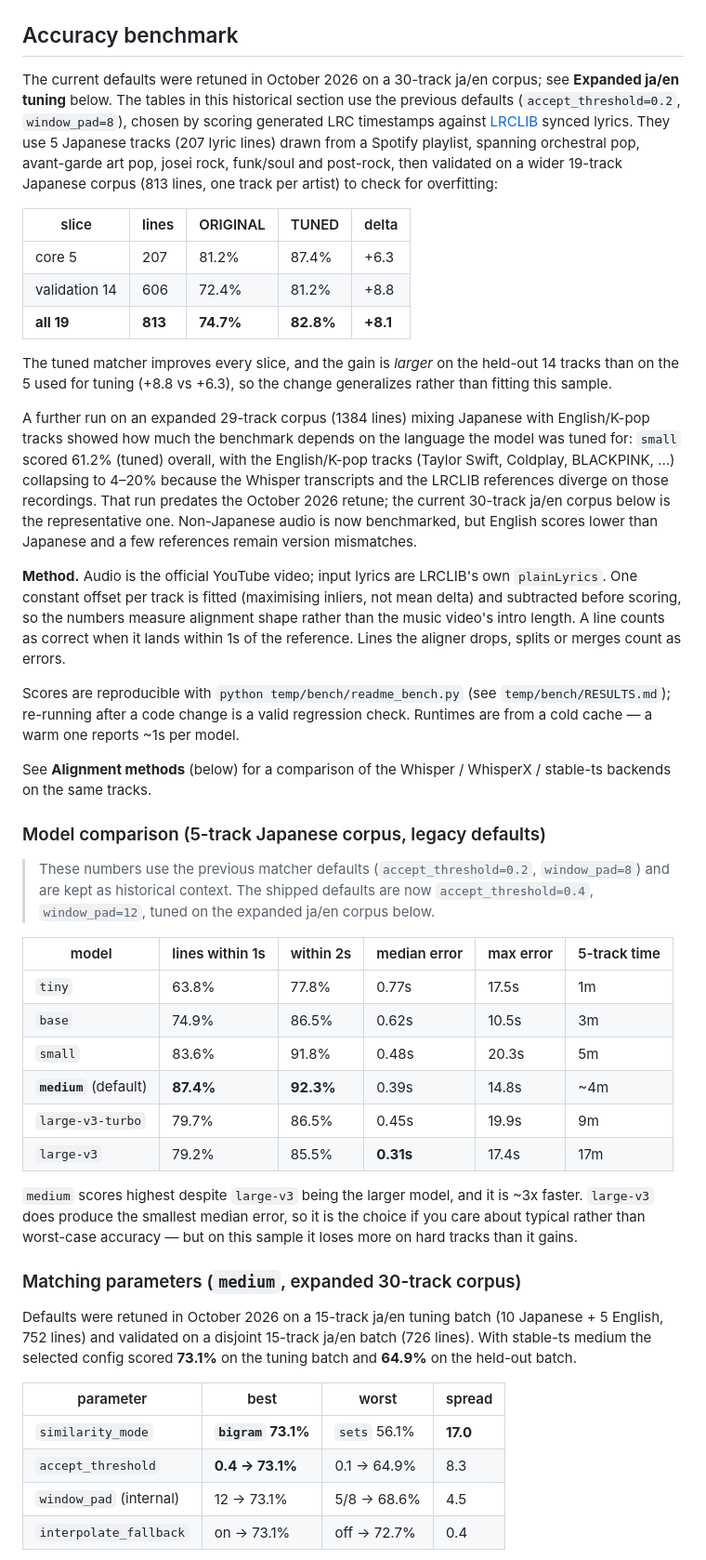
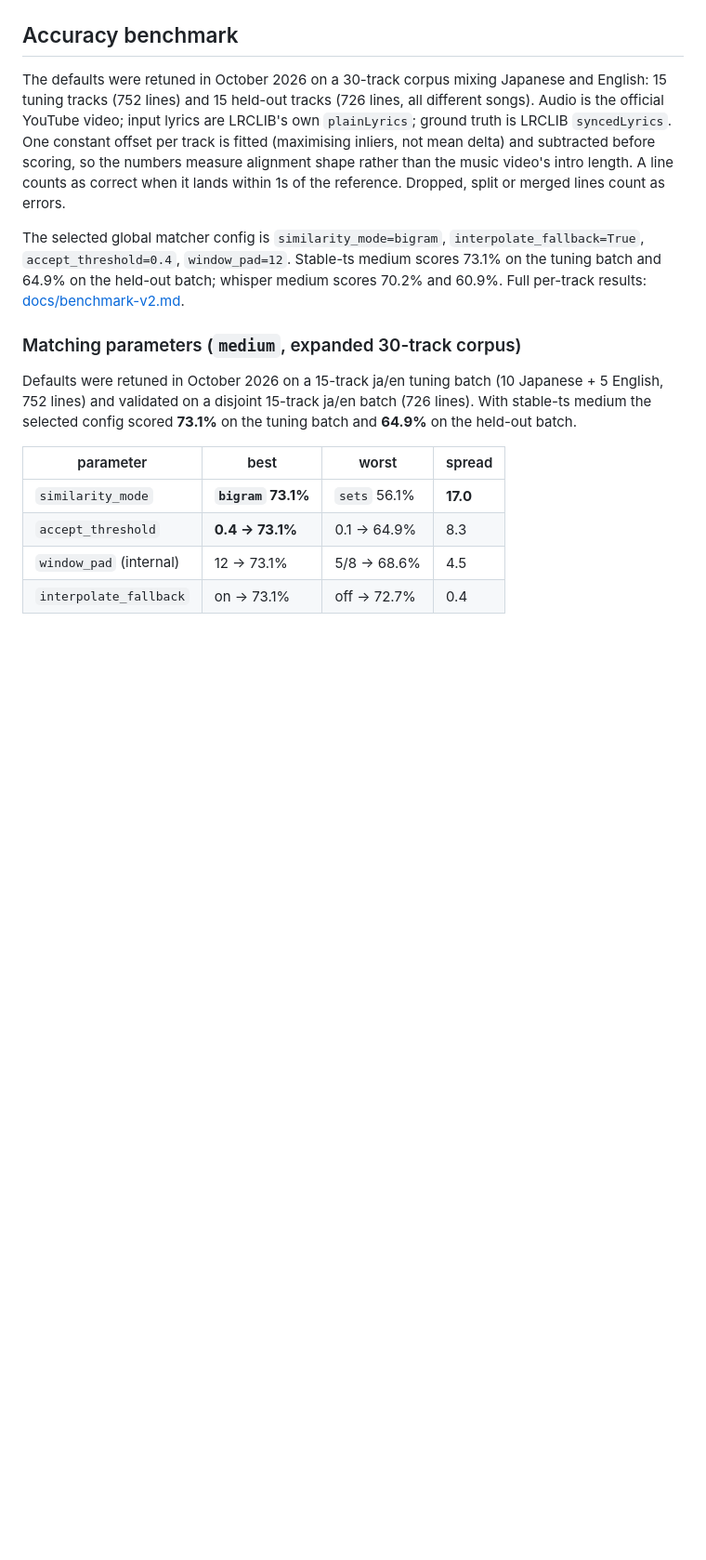
Before and after one commit to PixelAxolotl/lrc-sync, a Markdown page: README.md, the part around one of its changes. Shown at 93% size. Rendered like a GitHub page; blank space fills up the shorter version.

Commit message:
docs: replace legacy 5-track benchmark with expanded 30-track results

```diff
--- a/README.md
+++ b/README.md
@@ -153,69 +127,20 @@ python check_publish.py --artist "Artist" --track "Song" --duration 215
 
 ## Accuracy benchmark
 
-The current defaults were retuned in October 2026 on a 30-track ja/en corpus;
-see **Expanded ja/en tuning** below. The tables in this historical section use
-the previous defaults (`accept_threshold=0.2`, `window_pad=8`), chosen by
-scoring generated LRC timestamps against [LRCLIB](https://lrclib.net) synced
-lyrics. They use 5 Japanese tracks (207 lyric lines) drawn from a Spotify
-playlist, spanning orchestral pop, avant-garde art pop, josei rock, funk/soul
-and post-rock, then validated on a wider 19-track Japanese corpus (813 lines,
-one track per artist) to check for overfitting:
+The defaults were retuned in October 2026 on a 30-track corpus mixing Japanese
+and English: 15 tuning tracks (752 lines) and 15 held-out tracks (726 lines,
+all different songs). Audio is the official YouTube video; input lyrics are
+LRCLIB's own `plainLyrics`; ground truth is LRCLIB `syncedLyrics`. One constant
+offset per track is fitted (maximising inliers, not mean delta) and subtracted
+before scoring, so the numbers measure alignment shape rather than the music
+video's intro length. A line counts as correct when it lands within 1s of the
+reference. Dropped, split or merged lines count as errors.
 
-| slice | lines | ORIGINAL | TUNED | delta |
-|---|---|---|---|---|
-| core 5 | 207 | 81.2% | 87.4% | +6.3 |
-| validation 14 | 606 | 72.4% | 81.2% | +8.8 |
-| **all 19** | **813** | **74.7%** | **82.8%** | **+8.1** |
-
-The tuned matcher improves every slice, and the gain is *larger* on the
-held-out 14 tracks than on the 5 used for tuning (+8.8 vs +6.3), so the
-change generalizes rather than fitting this sample.
-
-A further run on an expanded 29-track corpus (1384 lines) mixing Japanese
-with English/K-pop tracks showed how much the benchmark depends on the
-language the model was tuned for: `small` scored 61.2% (tuned) overall, with
-the English/K-pop tracks (Taylor Swift, Coldplay, BLACKPINK, …) collapsing
-to 4–20% because the Whisper transcripts and the LRCLIB references diverge
-on those recordings. That run predates the October 2026 retune; the current
-30-track ja/en corpus below is the representative one. Non-Japanese audio is
-now benchmarked, but English scores lower than Japanese and a few references
-remain version mismatches.
-
-**Method.** Audio is the official YouTube video; input lyrics are LRCLIB's own
-`plainLyrics`. One constant offset per track is fitted (maximising inliers, not
-mean delta) and subtracted before scoring, so the numbers measure alignment
-shape rather than the music video's intro length. A line counts as correct when
-it lands within 1s of the reference. Lines the aligner drops, splits or merges
-count as errors.
-
-Scores are reproducible with `python temp/bench/readme_bench.py` (see
-`temp/bench/RESULTS.md`); re-running after a code change is a valid regression
-check. Runtimes are from a cold cache — a warm one reports ~1s per model.
-
-See **Alignment methods** (below) for a comparison of the Whisper / WhisperX /
-stable-ts backends on the same tracks.
-
-### Model comparison (5-track Japanese corpus, legacy defaults)
-
-> These numbers use the previous matcher defaults (`accept_threshold=0.2`,
-> `window_pad=8`) and are kept as historical context. The shipped defaults are
-> now `accept_threshold=0.4`, `window_pad=12`, tuned on the expanded ja/en
-> corpus below.
-
-| model | lines within 1s | within 2s | median error | max error | 5-track time |
-|---|---|---|---|---|---|
-| `tiny` | 63.8% | 77.8% | 0.77s | 17.5s | 1m |
-| `base` | 74.9% | 86.5% | 0.62s | 10.5s | 3m |
-| `small` | 83.6% | 91.8% | 0.48s | 20.3s | 5m |
-| **`medium`** (default) | **87.4%** | **92.3%** | 0.39s | 14.8s | ~4m |
-| `large-v3-turbo` | 79.7% | 86.5% | 0.45s | 19.9s | 9m |
-| `large-v3` | 79.2% | 85.5% | **0.31s** | 17.4s | 17m |
-
-`medium` scores highest despite `large-v3` being the larger model, and it is
-~3x faster. `large-v3` does produce the smallest median error, so it is the
-choice if you care about typical rather than worst-case accuracy — but on this
-sample it loses more on hard tracks than it gains.
+The selected global matcher config is `similarity_mode=bigram`,
+`interpolate_fallback=True`, `accept_threshold=0.4`, `window_pad=12`.
+Stable-ts medium scores 73.1% on the tuning batch and 64.9% on the held-out
+batch; whisper medium scores 70.2% and 60.9%. Full per-track results:
+[docs/benchmark-v2.md](docs/benchmark-v2.md).
 
 ### Matching parameters (`medium`, expanded 30-track corpus)
 
```
Also changed, not shown: other parts of README.md (+24 -74 lines), docs/benchmark-v2.md (added, +118 -0 lines).
